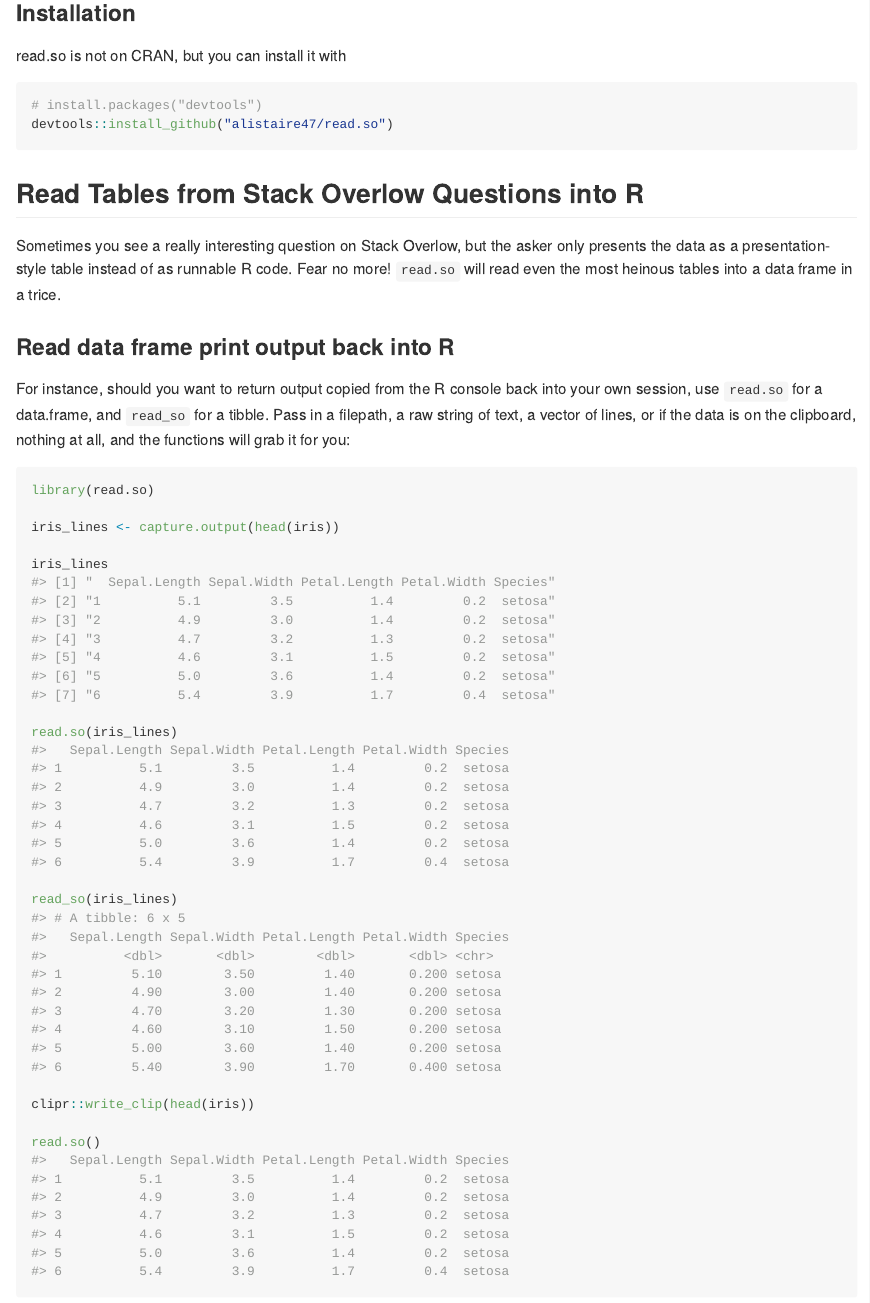
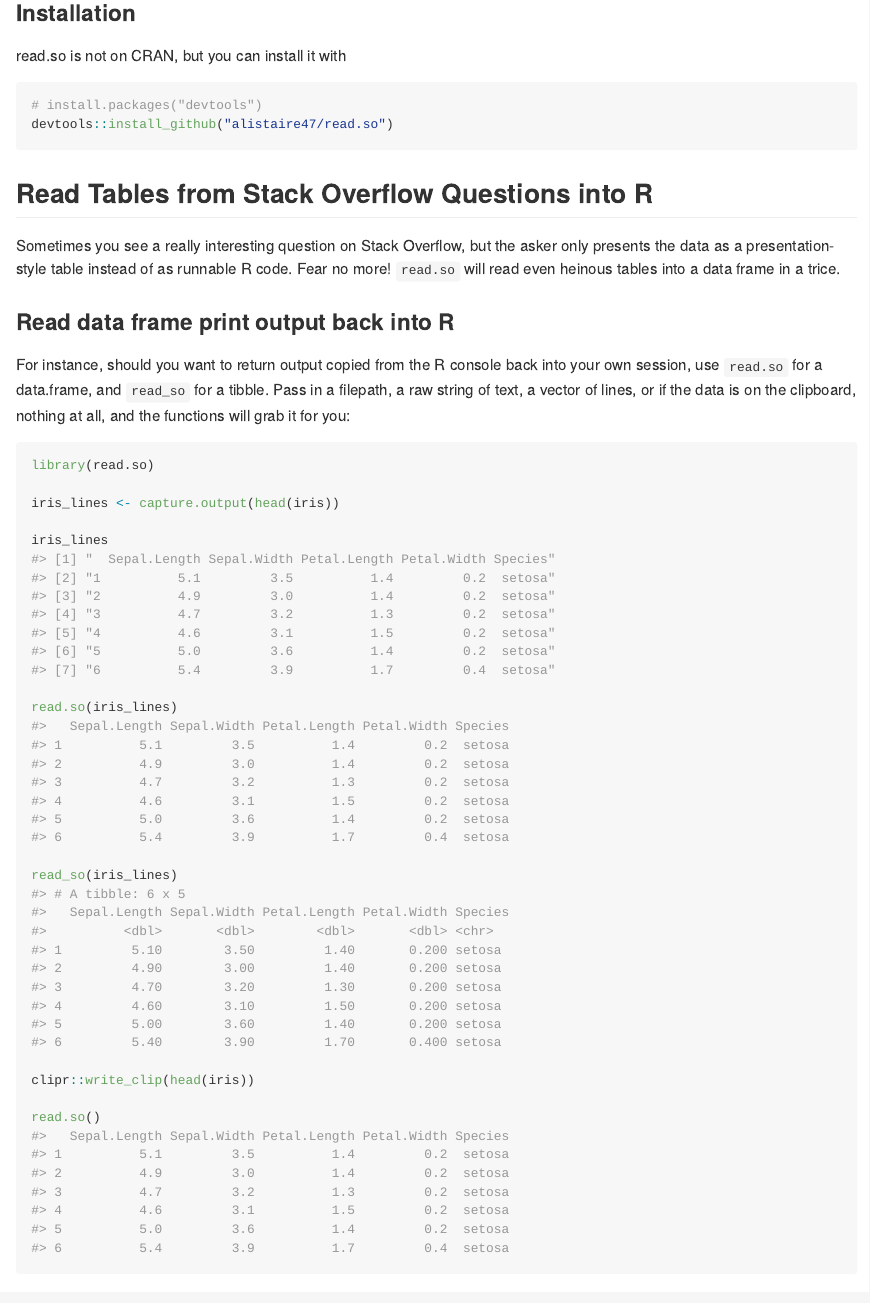
Before and after one commit to alistaire47/read.so, an R Markdown document (README.Rmd): the page in a window 1100 px wide, from 290 px down. The pictures show the output file README.md that the author committed with the source, drawn offline in the style of GitHub; badge pictures from the web are left out.

Commit message:
misspelled Stack Overflow *facepalm*

````diff
--- a/README.Rmd
+++ b/README.Rmd
@@ -31,12 +31,12 @@ devtools::install_github("alistaire47/read.so")
 ```
 
 
-## Read Tables from Stack Overlow Questions into R
+## Read Tables from Stack Overflow Questions into R
 
-Sometimes you see a really interesting question on Stack Overlow, but the asker
+Sometimes you see a really interesting question on Stack Overflow, but the asker
 only presents the data as a presentation-style table instead of as runnable R
-code. Fear no more! `read.so` will read even the most heinous tables into a
-data frame in a trice.
+code. Fear no more! `read.so` will read even heinous tables into a data frame
+in a trice.
 
 ### Read data frame print output back into R
 
````
Also changed, not shown: README.md, 1 other file.
